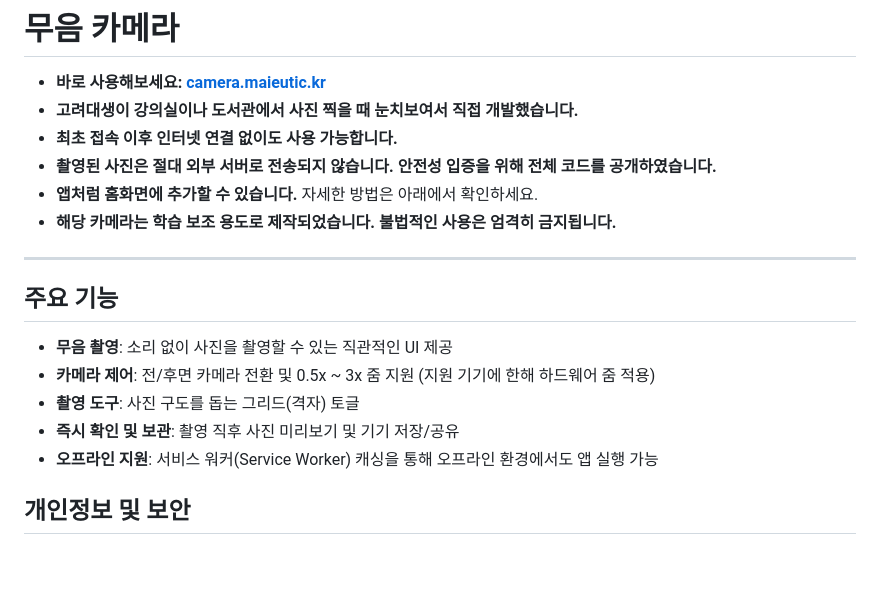
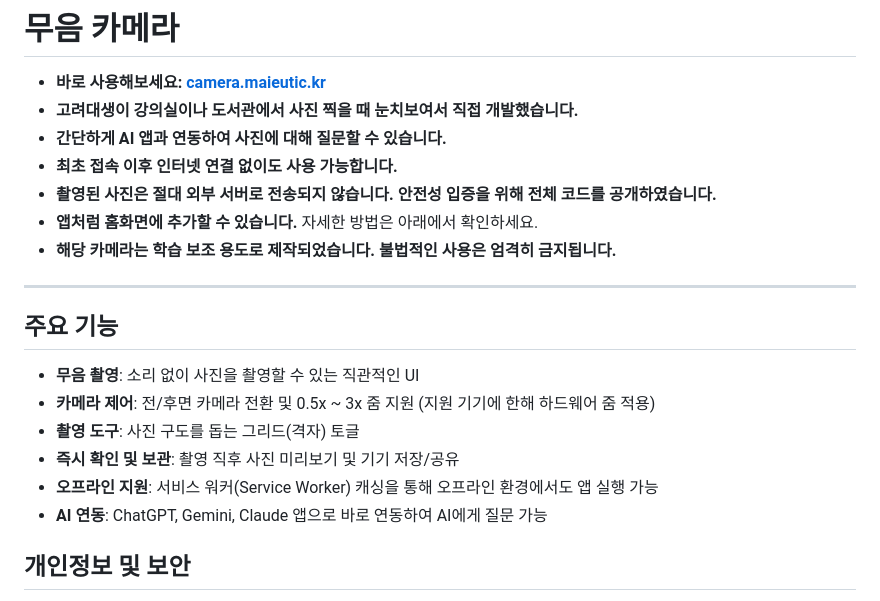
Before and after one commit to MaieuticAI/Silent-Camera, a Markdown page: README.md, the part around the change. Rendered like a GitHub page; blank space fills up the shorter version.

```diff
--- a/README.md
+++ b/README.md
@@ -2,6 +2,7 @@
 
 - **바로 사용해보세요: [camera.maieutic.kr](https://camera.maieutic.kr)**
 - **고려대생이 강의실이나 도서관에서 사진 찍을 때 눈치보여서 직접 개발했습니다.**
+- **간단하게 AI 앱과 연동하여 사진에 대해 질문할 수 있습니다.**
 - **최초 접속 이후 인터넷 연결 없이도 사용 가능합니다.**
 - **촬영된 사진은 절대 외부 서버로 전송되지 않습니다. 안전성 입증을 위해 전체 코드를 공개하였습니다.**
 - **앱처럼 홈화면에 추가할 수 있습니다.** 자세한 방법은 아래에서 확인하세요.
@@ -10,11 +11,12 @@
 ---
 
 ## 주요 기능
-- **무음 촬영**: 소리 없이 사진을 촬영할 수 있는 직관적인 UI 제공
+- **무음 촬영**: 소리 없이 사진을 촬영할 수 있는 직관적인 UI
 - **카메라 제어**: 전/후면 카메라 전환 및 0.5x ~ 3x 줌 지원 (지원 기기에 한해 하드웨어 줌 적용)
 - **촬영 도구**: 사진 구도를 돕는 그리드(격자) 토글
 - **즉시 확인 및 보관**: 촬영 직후 사진 미리보기 및 기기 저장/공유
 - **오프라인 지원**: 서비스 워커(Service Worker) 캐싱을 통해 오프라인 환경에서도 앱 실행 가능
+- **AI 연동**: ChatGPT, Gemini, Claude 앱으로 바로 연동하여 AI에게 질문 가능
 
 ## 개인정보 및 보안
 - **서버 전송 없음**: 촬영된 사진은 외부 서버나 네트워크로 절대 전송되지 않습니다.
```
